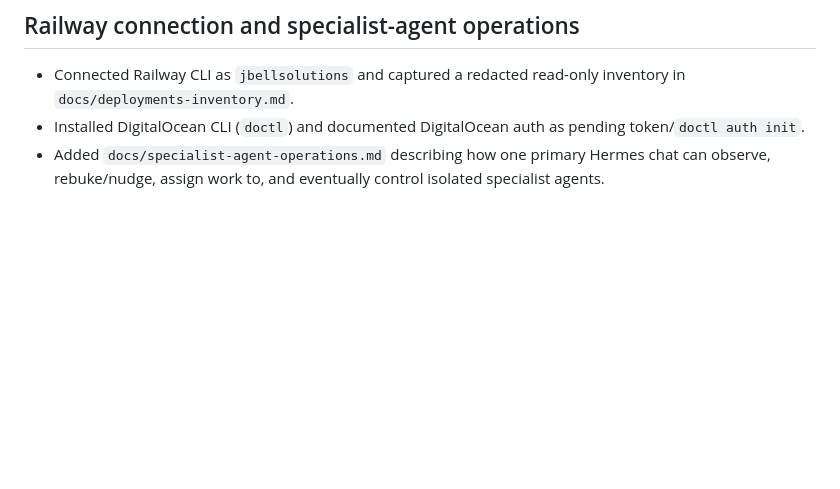
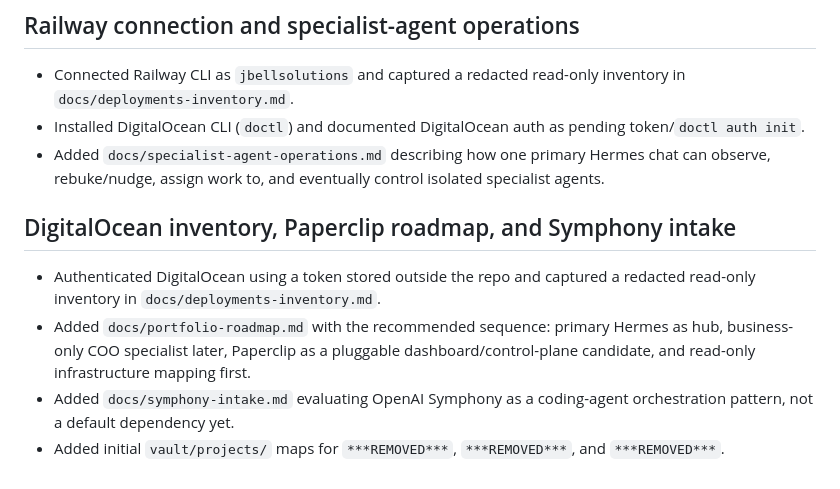
Before and after one commit to jbellsolutions/hermes-super-agent, a Markdown page: CHANGELOG.md, the part around the change. GitHub-like rendering; blank space fills up the shorter version.

```diff
--- a/CHANGELOG.md
+++ b/CHANGELOG.md
@@ -58,3 +58,10 @@ All notable changes to agent-os.
 - Connected Railway CLI as `jbellsolutions` and captured a redacted read-only inventory in `docs/deployments-inventory.md`.
 - Installed DigitalOcean CLI (`doctl`) and documented DigitalOcean auth as pending token/`doctl auth init`.
 - Added `docs/specialist-agent-operations.md` describing how one primary Hermes chat can observe, rebuke/nudge, assign work to, and eventually control isolated specialist agents.
+
+## DigitalOcean inventory, Paperclip roadmap, and Symphony intake
+
+- Authenticated DigitalOcean using a token stored outside the repo and captured a redacted read-only inventory in `docs/deployments-inventory.md`.
+- Added `docs/portfolio-roadmap.md` with the recommended sequence: primary Hermes as hub, business-only COO specialist later, Paperclip as a pluggable dashboard/control-plane candidate, and read-only infrastructure mapping first.
+- Added `docs/symphony-intake.md` evaluating OpenAI Symphony as a coding-agent orchestration pattern, not a default dependency yet.
+- Added initial `vault/projects/` maps for `***REMOVED***`, `***REMOVED***`, and `***REMOVED***`.
```
Also changed, not shown: README.md (+2 -0 lines), docs/symphony-intake.md (added, +87 -0 lines).
